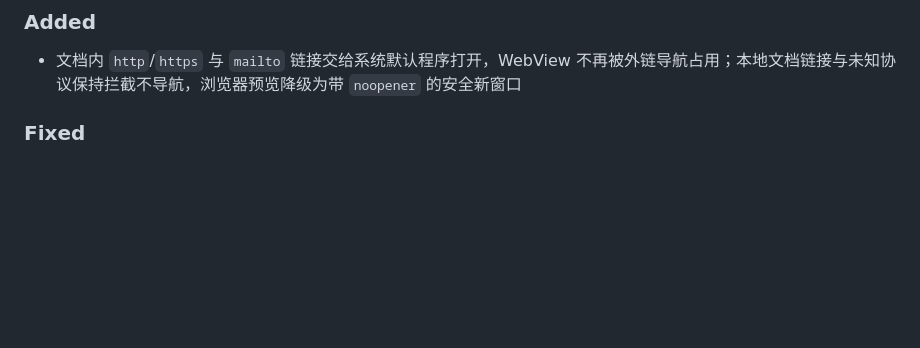
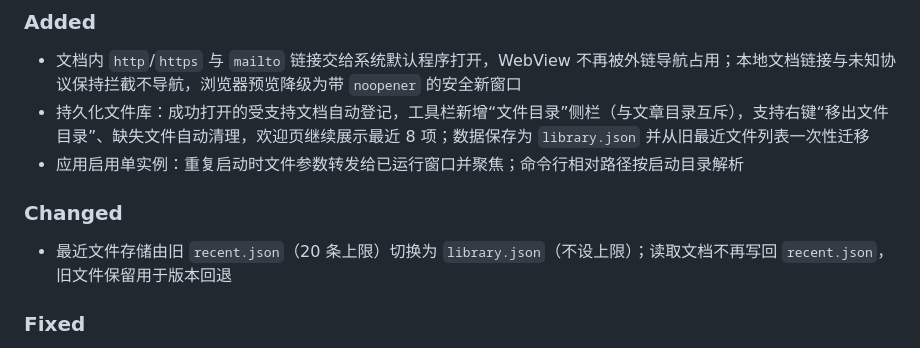
Before and after one commit to Miasakiii/md-reader, a Markdown page: CHANGELOG.md, the part around the change. Drawn GitHub-style; blank space fills up the shorter version.

Commit message:
docs: record the file library in the changelog

```diff
--- a/CHANGELOG.md
+++ b/CHANGELOG.md
@@ -7,6 +7,12 @@
 ### Added
 
 - 文档内 `http`/`https` 与 `mailto` 链接交给系统默认程序打开，WebView 不再被外链导航占用；本地文档链接与未知协议保持拦截不导航，浏览器预览降级为带 `noopener` 的安全新窗口
+- 持久化文件库：成功打开的受支持文档自动登记，工具栏新增“文件目录”侧栏（与文章目录互斥），支持右键“移出文件目录”、缺失文件自动清理，欢迎页继续展示最近 8 项；数据保存为 `library.json` 并从旧最近文件列表一次性迁移
+- 应用启用单实例：重复启动时文件参数转发给已运行窗口并聚焦；命令行相对路径按启动目录解析
+
+### Changed
+
+- 最近文件存储由旧 `recent.json`（20 条上限）切换为 `library.json`（不设上限）；读取文档不再写回 `recent.json`，旧文件保留用于版本回退
 
 ### Fixed
 
```
